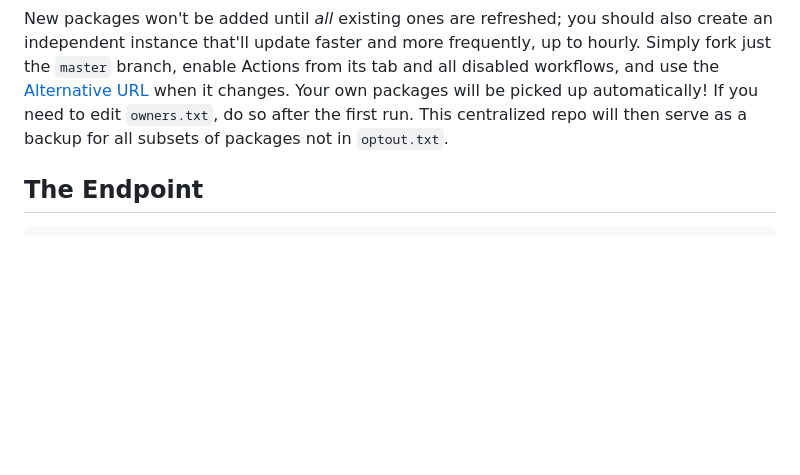
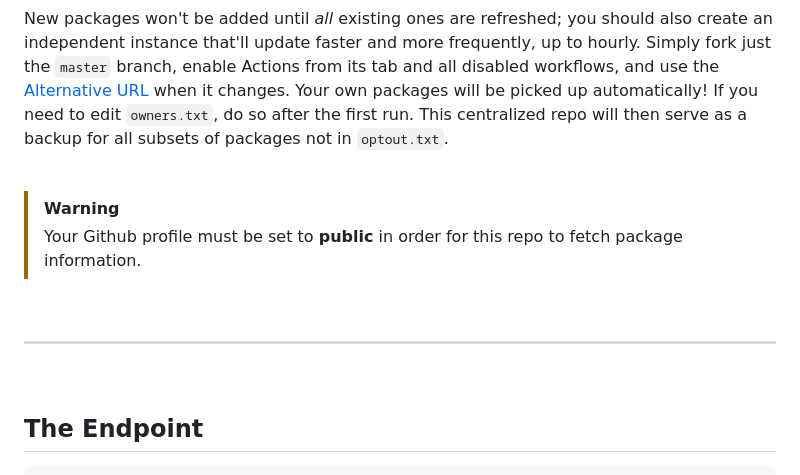
Before and after one commit to Aetherinox/backage, a Markdown page: README.md, the part around one of its changes. Drawn GitHub-style; blank space fills up the shorter version.

Commit message:
docs(readme): add note

```diff
--- a/README.md
+++ b/README.md
@@ -21,6 +27,17 @@ If this is [`ipitio/backage`](https://github.com/ipitio/backage), all you have t
 Otherwise, if this is a fork, you'd prefer an alternative method, or your packages weren't added to the [index](https://github.com/aetherinox/backage/tree/index) after a day, enter the case-sensitive name of each missing user or organization on a new line at the top of `owners.txt` [here](https://github.com/aetherinox/backage/edit/master/owners.txt) and make a pull request. Please submit just the name(s) -- ids, repos, and packages will be found automatically!
 
 New packages won't be added until *all* existing ones are refreshed; you should also create an independent instance that'll update faster and more frequently, up to hourly. Simply fork just the `master` branch, enable Actions from its tab and all disabled workflows, and use the [Alternative URL](#alternative-url) when it changes. Your own packages will be picked up automatically! If you need to edit `owners.txt`, do so after the first run. This centralized repo will then serve as a backup for all subsets of packages not in `optout.txt`.
+
+<br />
+
+> [!WARNING]
+> Your Github profile must be set to **public** in order for this repo to fetch package information.
+
+<br />
+
+---
+
+<br />
 
 ## The Endpoint
 
```
Also changed, not shown: other parts of README.md (+16 -0 lines).
